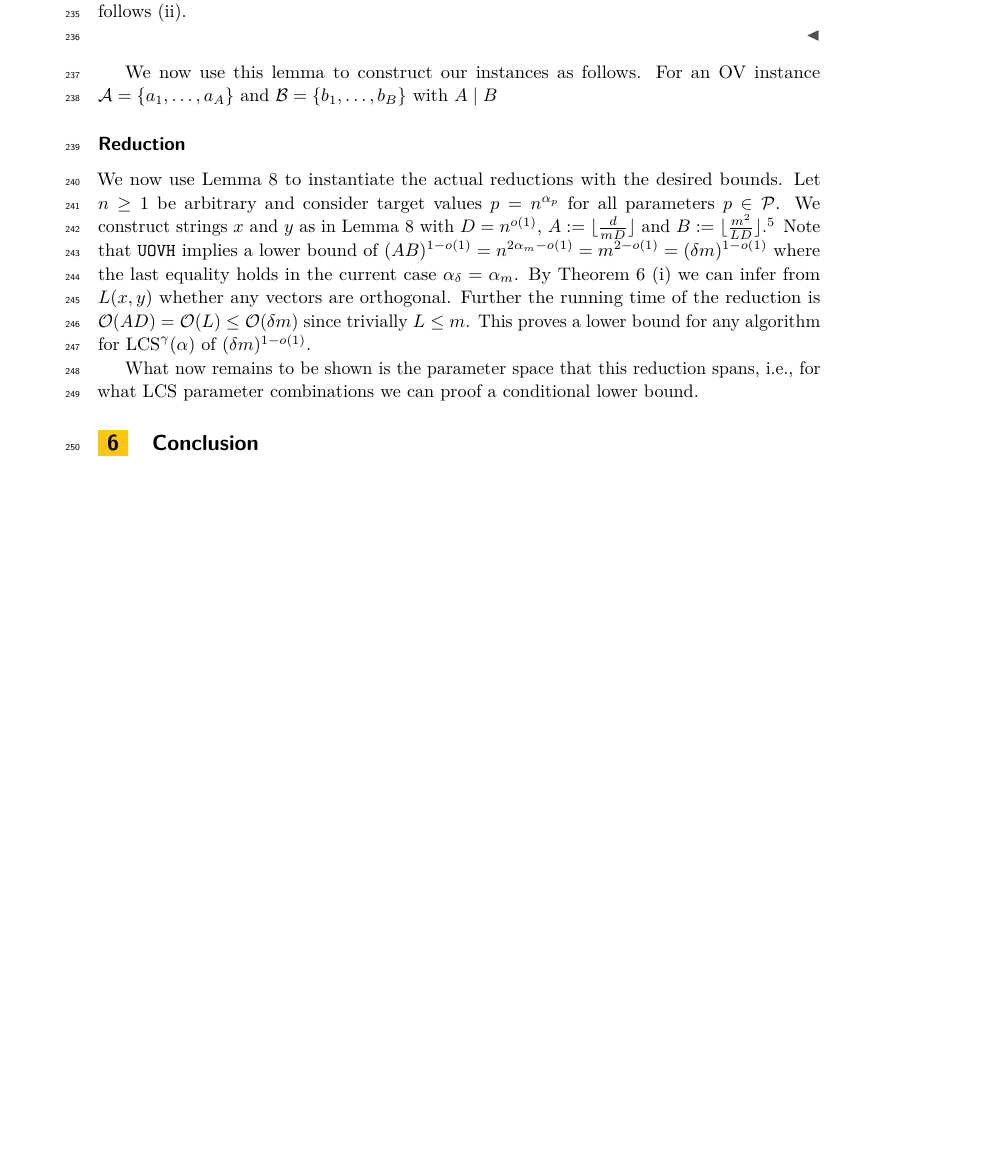
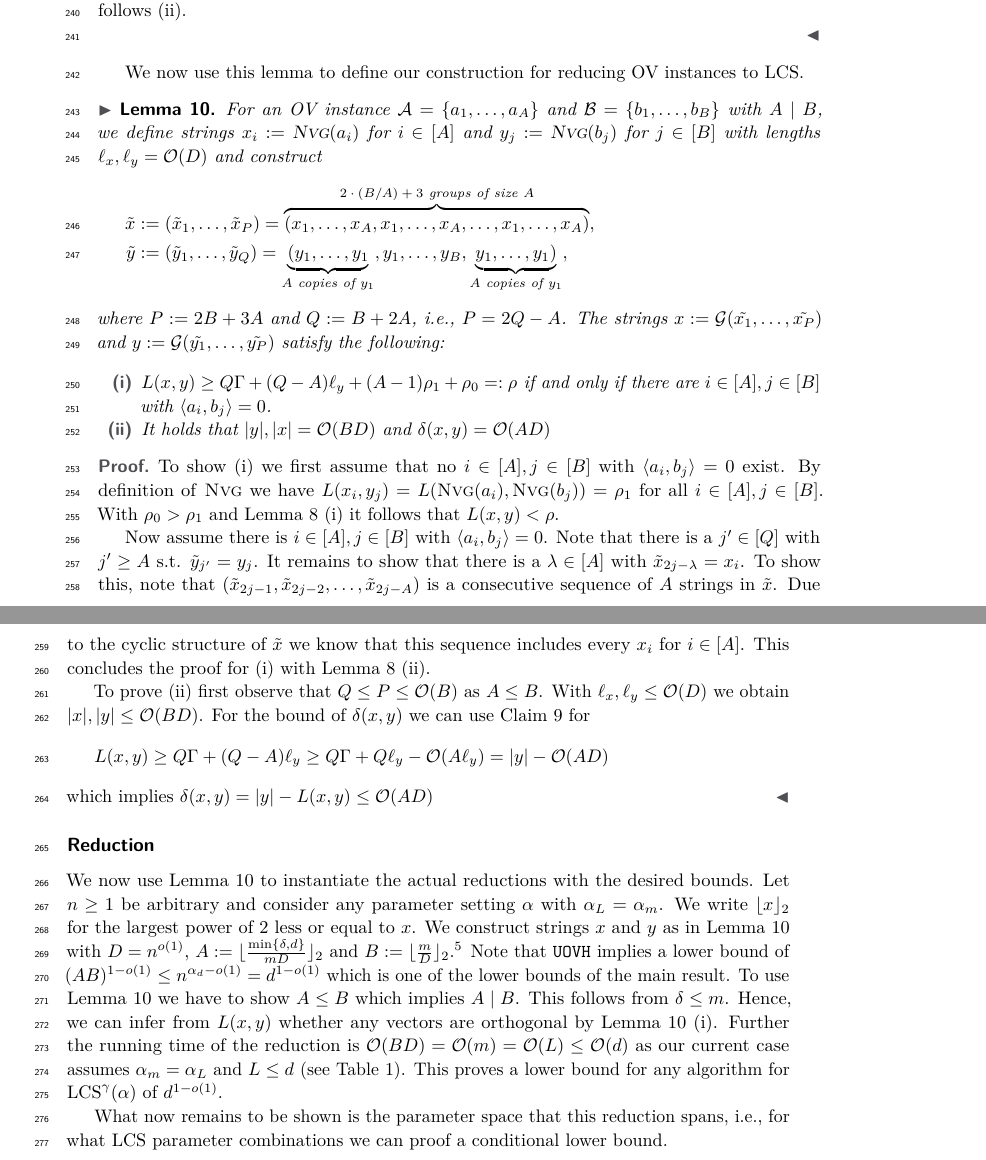
Before and after one commit to CookieKlecks/seminar-multivariate-fine-grained-complexity-of-lcs, a LaTeX paper (summary/summary.tex, which reads summary/sections/main_part/reductions/large_lcs.tex, summary/util/preamble.tex): part of page 8 of 9 before the commit and two parts of pages 8 and 9 of 10 after it, the two joined at a grey line, cut so that both start at the same text, the shorter picture padded with empty space. Compiled offline with pdfLaTeX.

Commit message:
finish first draft

```diff
--- a/summary/sections/main_part/reductions/large_lcs.tex
+++ b/summary/sections/main_part/reductions/large_lcs.tex
@@ -254,19 +254,73 @@ With the bound $L(\gLargeLCS{x_i}, \gLargeLCS{y_j}) \geq \Gamma + L(x_i, y_j)$ a
 %
 \end{proof}
 
-We now use this lemma to construct our instances as follows.
-For an \ov{} instance $\mathcal{A} = \{a_1, \ldots, a_A\}$ and $\mathcal{B} = \{b_1, \ldots, b_B\}$ with $A \mid B$
+We now use this lemma to define our construction for reducing \ov{} instances to \lcs{}.
+
+\begin{lemma}
+\label{lem:large_lcs_reduce}
+For an \ov{} instance $\mathcal{A} = \{a_1, \ldots, a_A\}$ and $\mathcal{B} = \{b_1, \ldots, b_B\}$ with $A \mid B$, we define strings $x_i := \nvg{a_i}$ for $i \in \indexSet{A}$ and $y_j := \nvg{b_j}$ for $j \in \indexSet{B}$ with lengths $\ell_x, \ell_y = \bigO{D}$ and construct
+\begin{align*}
+\tilde{x} &:= (\tilde{x}_1, \ldots, \tilde{x}_P)
+= \overbrace{\left(x_1, \ldots, x_A, x_1, \ldots, x_A, \ldots, x_1, \ldots, x_A\right)}^{\text{$2\cdot(B/A)+3$ groups of size $A$}}
+, \\
+\tilde{y} &:= (\tilde{y}_1, \ldots, \tilde{y}_Q)
+= \underbrace{(y_1, \ldots, y_1}_{\text{$A$ copies of $y_1$}},
+y_1, \ldots, y_B,
+\underbrace{y_1, \ldots, y_1)}_{\text{$A$ copies of $y_1$}}
+,
+\end{align*}
+where $P := 2B + 3A$ and $Q := B + 2A$, i.e., $P = 2Q - A$. The strings $x := \lLCSGadget{\tilde{x_1}, \ldots, \tilde{x_P}}$ and $y := \lLCSGadget{\tilde{y_1}, \ldots, \tilde{y_P}}$ satisfy the following:
+
+\begin{enumerate}[(i)]
+\item\label{lem:large_lcs_reduce:infer}
+$L(x,y) \geq Q\Gamma + (Q-A)\ell_y + (A-1)\rho_1 + \rho_0 =: \rho$ if and only if there are $i \in \indexSet{A}, j \in \indexSet{B}$ with $\langle a_i, b_j \rangle = 0$.
+%
+\item\label{lem:large_lcs_reduce:size}
+It holds that $|y|, |x| = \bigO{BD}$ and $\delta(x,y) = \bigO{AD}$
+\end{enumerate}
+\end{lemma}
+
+\begin{proof}
+To show (\ref{lem:large_lcs_reduce:infer}) we first assume that no $i \in \indexSet{A}, j \in \indexSet{B}$ with $\langle a_i, b_j \rangle = 0$ exist.
+By definition of \nvgName{} we have $L(x_i, y_j) = L(\nvg{a_i}, \nvg{b_j}) = \rho_1$ for all $i \in \indexSet{A}, j \in \indexSet{B}$.
+With $\rho_0 > \rho_1$ and \autoref{lem:1-2vs1gadget} (\ref{lem:1-2vs1gadget:not-ortho}) it follows that $L(x,y) < \rho$.
+
+Now assume there is $i \in \indexSet{A}, j \in \indexSet{B}$ with $\langle a_i, b_j \rangle = 0$.
+Note that there is a $j' \in \indexSet{Q}$ with $j' \geq A$ s.t. $\tilde{y}_{j'} = y_j$.
+It remains to show that there is a $\lambda \in \indexSet{A}$ with $\tilde{x}_{2j - \lambda} = x_i$.
+To show this, note that $(\tilde{x}_{2j - 1}, \tilde{x}_{2j - 2}, \ldots, \tilde{x}_{2j - A})$ is a consecutive sequence of $A$ strings in $\tilde{x}$.
+Due to the cyclic structure of $\tilde{x}$ we know that this sequence includes every $x_i$ for $i \in \indexSet{A}$.
+This concludes the proof for (\ref{lem:large_lcs_reduce:infer}) with \autoref{lem:1-2vs1gadget} (\ref{lem:1-2vs1gadget:ortho}).
+
+To prove (\ref{lem:large_lcs_reduce:size}) first observe that $Q \leq P \leq \bigO{B}$ as $A \leq B$. With $\ell_x, \ell_y \leq \bigO{D}$ we obtain $|x|,|y| \leq \bigO{BD}$.
+For the bound of $\delta(x,y)$ we can use \autoref{claim:1-2vs1-gadget-lb} for
+\[
+L(x,y) \geq Q\Gamma + (Q - A)\ell_y \geq Q\Gamma + Q\ell_y - \bigO{A\ell_y} = |y| - \bigO{AD}
+\]
+which implies $\delta(x,y) = |y| - L(x,y) \leq \bigO{AD}$
+\end{proof}
 
 
 
 \paragraph*{Reduction}
-We now use \autoref{lem:1-2vs1gadget} to instantiate the actual reductions with the desired bounds.
-Let $n \geq 1$ be arbitrary and consider target values $p = n^{\alpha_p}$ for all parameters $p \in \mathcal{P}$.
-We construct strings $x$ and $y$ as in \autoref{lem:1-2vs1gadget} with $D = n^{o(1)}$, $A := \lfloor \frac{d}{mD} \rfloor$ and $B := \lfloor \frac{m^2}{LD} \rfloor$.\footnote{In the original paper they used $B := \lfloor \frac{d}{LD} \rfloor$. We however simplified this, because we later restrict us to a reduced parameter space for simplicity reasons.}
-Note that \uovh{} implies a lower bound of $(AB)^{1-o(1)} = n^{2\alpha_m - o(1)} = m^{2 - o(1)} = (\delta m)^{1-o(1)}$ where the last equality holds in the current case $\alpha_\delta = \alpha_m$.
-By \autoref{thm:small_lcs_construction} (\ref{thm:small_lcs_construction:infer}) we can infer from $L(x,y)$ whether any vectors are orthogonal.
-Further the running time of the reduction is $\bigO{AD} = \bigO{L} \leq \bigO{\delta m}$ since trivially $L \leq m$.
-This proves a lower bound for any algorithm for $\lcsy{\mathbb{\alpha}}$ of $(\delta m)^{1-o(1)}$.
+We now use \autoref{lem:large_lcs_reduce} to instantiate the actual reductions with the desired bounds.
+Let $n \geq 1$ be arbitrary and consider any parameter setting $\alpha$ with $\alpha_L = \alpha_m$.
+We write $\lfloor x \rfloor_2$ for the largest power of $2$ less or equal to $x$.
+We construct strings $x$ and $y$ as in \autoref{lem:large_lcs_reduce} with $D = n^{o(1)}$, $A := \lfloor \frac{\min\{\delta, d\}}{mD} \rfloor_2$ and $B := \lfloor \frac{m}{D} \rfloor_2$.\footnote{In the original paper they used slightly different values for $A$ and $B$. We however simplified this, because we later restrict us to a reduced parameter space for simplicity reasons.}
+Note that \uovh{} implies a lower bound of $(AB)^{1-o(1)} \leq n^{\alpha_d - o(1)} = d^{1 - o(1)}$ which is one of the lower bounds of the main result.\todo{mention lemma with main result}
+To use \autoref{lem:large_lcs_reduce} we have to show $A \leq B$ which implies $A \mid B$.
+This follows from $\delta \leq m$.
+Hence, we can infer from $L(x,y)$ whether any vectors are orthogonal by \autoref{lem:large_lcs_reduce} (\ref{lem:large_lcs_reduce:infer}).
+Further the running time of the reduction is $\bigO{BD} = \bigO{m} = \bigO{L} \leq \bigO{d}$ as our current case assumes $\alpha_m = \alpha_L$ and $L \leq d$ (see \autoref{tab:restrictions}).
+This proves a lower bound for any algorithm for $\lcsy{\mathbb{\alpha}}$ of $d^{1-o(1)}$.
 
 
 What now remains to be shown is the parameter space that this reduction spans, i.e., for what \lcs{} parameter combinations we can proof a conditional lower bound.
+
+
+
+
+
+
+
+\paragraph*{Parameter Space}
--- a/summary/util/preamble.tex
+++ b/summary/util/preamble.tex
@@ -49,8 +49,8 @@
 
 
 \usepackage{todonotes} % for todos
-%\renewcommand{\todo}[1]{{\footnotesize(\textcolor{orange}{Notiz: #1})}}
-%\renewcommand{\todo}[1]{}
+\renewcommand{\todo}[1]{{\footnotesize(\textcolor{orange}{Notiz: #1})}}
+\renewcommand{\todo}[1]{}
 
 
 % Define a background layer
```
Also changed, not shown: summary/sections/conclusion.tex (+7 -0 lines), summary/sections/introduction.tex (+6 -3 lines), summary/sections/main.tex (+1 -1 lines), summary/sections/main_part/1_define_parameters.tex (+1 -1 lines), summary/sections/main_part/2_parameter_relations.tex (+1 -1 lines), summary/sections/main_part/3_reductions.tex (+1 -0 lines), summary/sections/main_part/reductions/small_lcs.tex (+5 -7 lines), summary/sections/main_part/reductions/small_lcs/matching_pairs_reduction.tex (+12 -7 lines), summary/sections/main_part/reductions/large_lcs.tex (22 more changed lines).
